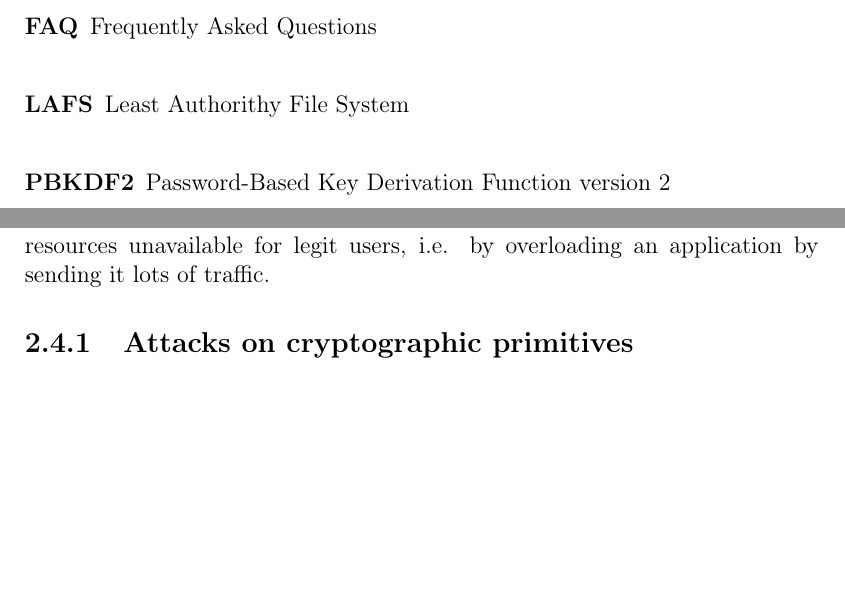
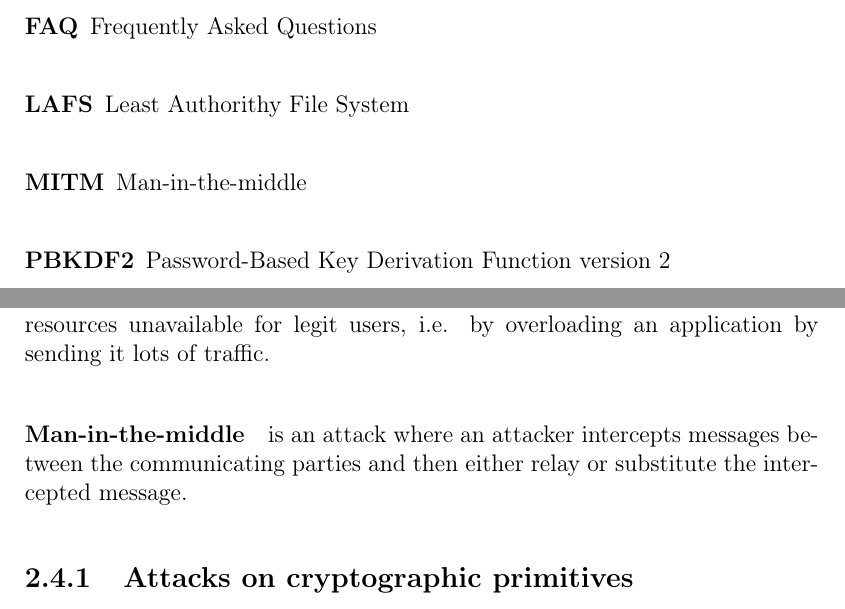
Before and after one commit to zerqent/cloud-storage-vault, a LaTeX thesis (report/main.tex): two parts of pages 15 and 23 of 42, joined at a grey line, cut so that both start at the same text, the shorter picture padded with empty space. Compiled offline with pdfLaTeX.

Commit message:
Added MITM

```diff
--- a/report/main.tex
+++ b/report/main.tex
@@ -139,6 +139,7 @@ Eirik Haver, Eivind Melvold and Pål Ruud
 \acro{DSS}{Digital Signature Scheme}
 \acro{FAQ}{Frequently Asked Questions}
 \acro{LAFS}{Least Authorithy File System}
+\acro{MITM}{Man-in-the-middle}
 \acro{PBKDF2}{Password-Based Key Derivation Function version 2}
 \acro{PGP}{Pretty Good Privacy}
 \acro{PKI}{Public Key Infrastructure}
@@ -316,6 +312,10 @@ parties.
 \paragraph{Denial of Service} is an active attack where the attacker seeks to
 make resources unavailable for legit users, i.e. by overloading an application
 by sending it lots of traffic.
+
+\paragraph{\acl{MITM}} is an attack where an attacker intercepts messages
+between the communicating parties and then either relay or substitute the
+intercepted message.
 
 \subsection{Attacks on cryptographic primitives}
 Even though cryptographic primitives are designed to be secure, they might have
```
Also changed, not shown: report/main.tex (5 more changed lines).
